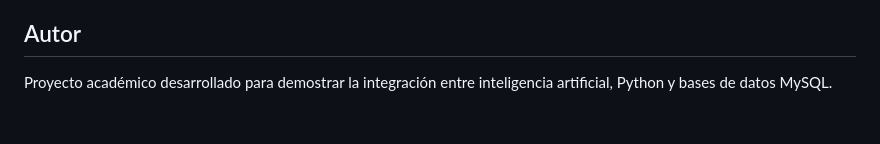
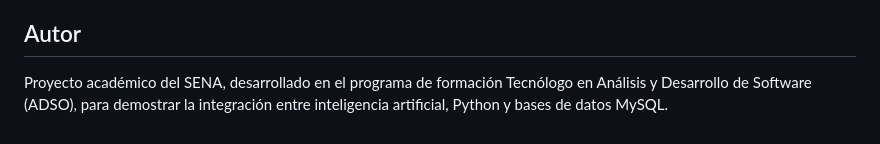
Before and after one commit to Andrsito777/Agente-base-de-datos, a Markdown page: README.md, the part around the change. Drawn GitHub-style.

Commit message:
Agregar documentación del proyecto

```diff
--- a/README.md
+++ b/README.md
@@ -140,4 +140,6 @@ El archivo `.env` debe permanecer fuera de GitHub. Para compartir la configuraci
 
 ## Autor
 
-Proyecto académico desarrollado para demostrar la integración entre inteligencia artificial, Python y bases de datos MySQL.
+Proyecto académico del SENA, desarrollado en el programa de formación
+Tecnólogo en Análisis y Desarrollo de Software (ADSO), para demostrar la
+integración entre inteligencia artificial, Python y bases de datos MySQL.
```
